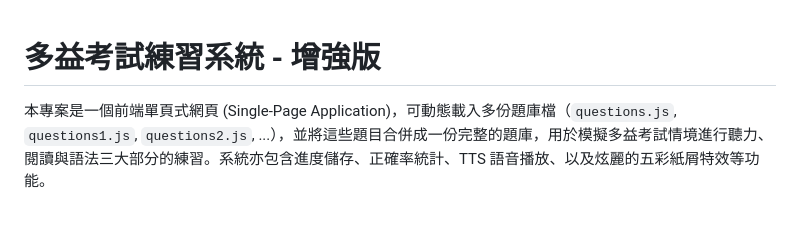
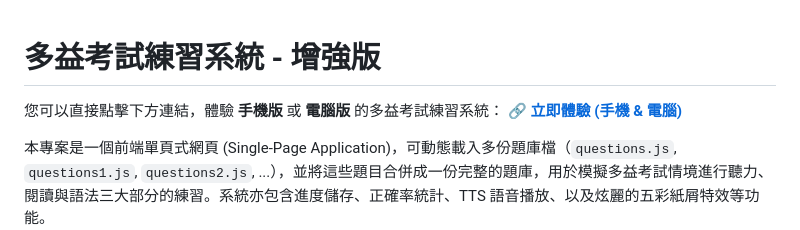
Before and after one commit to catnight901220/catnight901220.github.io, a Markdown page: README.md, the part around the change. GitHub-like rendering; blank space fills up the shorter version.

```diff
--- a/README.md
+++ b/README.md
@@ -1,4 +1,7 @@
 # 多益考試練習系統 - 增強版
+
+您可以直接點擊下方連結，體驗 **手機版** 或 **電腦版** 的多益考試練習系統：
+🔗 **[立即體驗 (手機 & 電腦)](https://catnight901220.github.io/index.html)**
 
 本專案是一個前端單頁式網頁 (Single-Page Application)，可動態載入多份題庫檔（`questions.js`, `questions1.js`, `questions2.js`, ...），並將這些題目合併成一份完整的題庫，用於模擬多益考試情境進行聽力、閱讀與語法三大部分的練習。系統亦包含進度儲存、正確率統計、TTS 語音播放、以及炫麗的五彩紙屑特效等功能。
 
```
